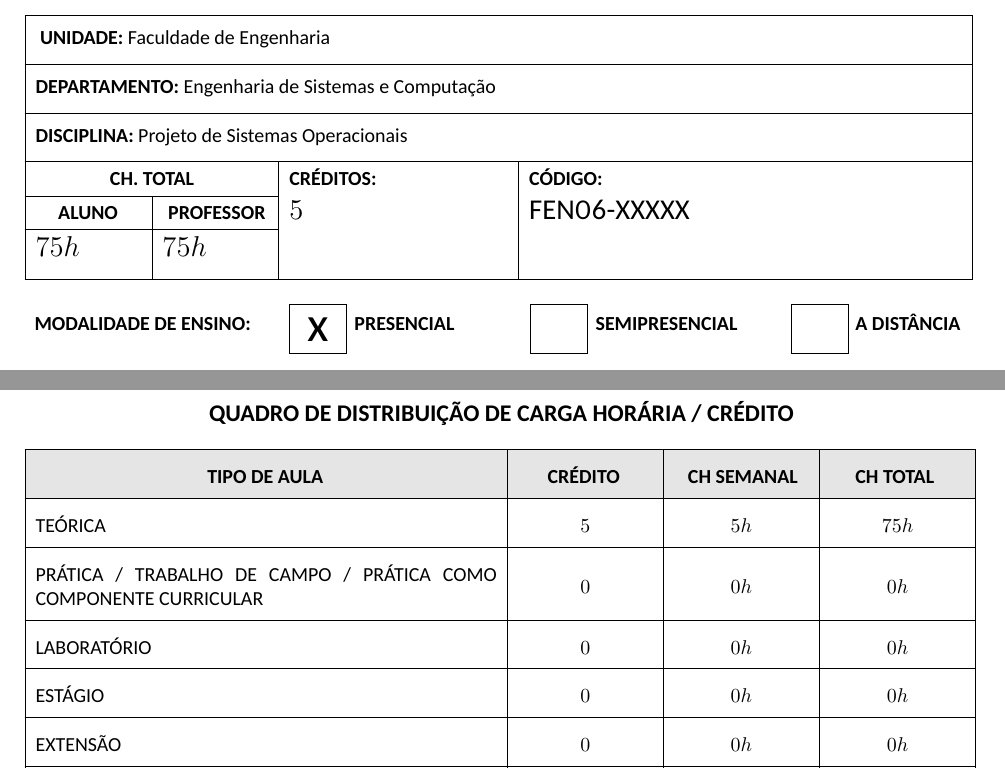
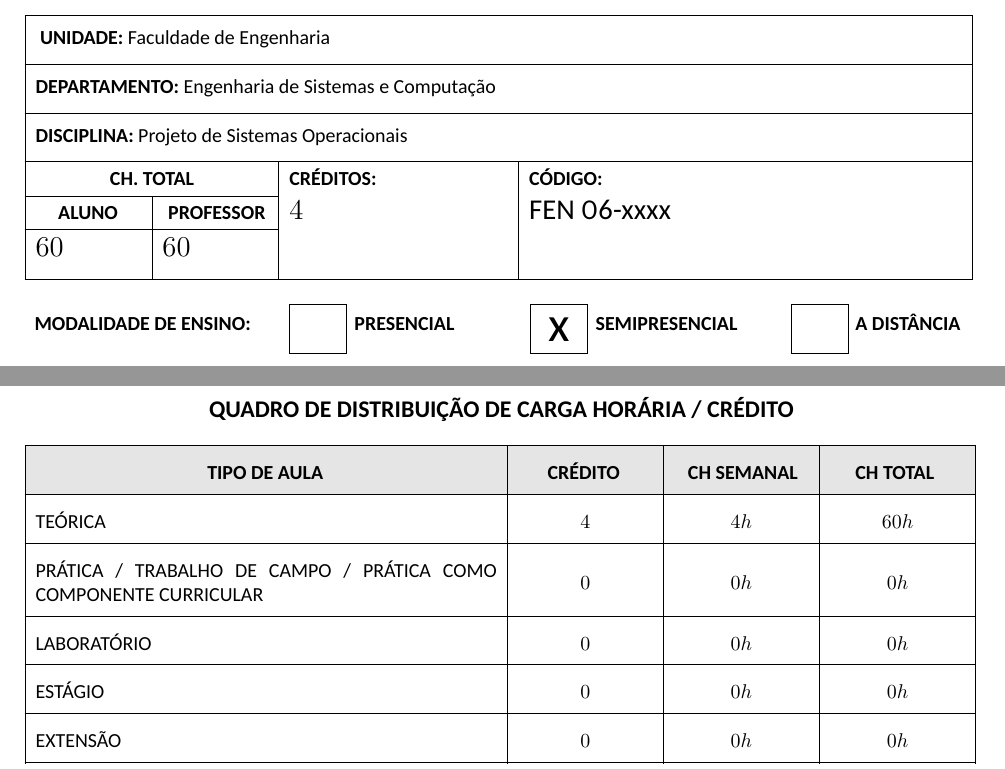
Before and after one commit to jaraujouerj/CurriculoDesc2024, a LaTeX document (ProjetoDeSistemasOperacionais.tex): two parts of page 1 of 3, joined at a grey line, cut so that both start at the same text. Compiled offline with XeLaTeX.

Commit message:
Atualiza Projeto de SO

```diff
--- a/ProjetoDeSistemasOperacionais.tex
+++ b/ProjetoDeSistemasOperacionais.tex
@@ -7,20 +7,21 @@
 \begin{document}
 
 \ndisciplina 	{\ProjSO}
-\nomeprofessor	{Cristiana Barbosa Bentes}
-\matriculaprofessor{30729-8}
-\chta 		{75h}%carga horária total aluno
-\codigo		{FEN06-XXXXX}%Código da disciplina
+\nomeprofessor	{\cristiana}
+\matriculaprofessor{\matcristiana}
+\chta 		{\ProjSOCH}%carga horária total aluno
+\codigo		{\ProjSOCod}%Código da disciplina
 \objetivos	{Os principais objetivos da disciplina são fornecer aos alunos os fundamentos e os detalhes do projeto de um sistema operacional. Ao final da disciplina, espera-se que os alunos sejam capazes de: entender a arquitetura e o funcionamento geral dos principais componentes de um sistema operacional; descrever os problemas e as respectivas soluções teóricas que são normalmente encontrados no projeto de um sistema operacional; projetar e implementar soluções para problemas de programação concorrente/paralela utilizando threads e processos.
 }
 \ementa	{Introdução: histórico; funções e estrutura de um sistema operacional; estruturas de hardware do computador no qual executa um sistema operacional; multiprogramação. Processos: conceitos básicos de processos e threads; mecanismos de comunicação e sincronização; escalonamento. Gerência de memória: partições fixas e variáveis; swapping; memória virtual. Sistemas de Arquivo: organização; métodos de acesso. Sistemas de E/S.
 }
-\preum		{Arquitetura de Computadores A} %
-\codpreum		{FEN06-XXXXX} %
-\predois		{Laboratório de Programação B} %
-\codpredois		{FEN06-XXXXX} %
+\semipresencial
+\preum		{\ArqComp} %
+\codpreum		{\ArqCompCod} %
+%\predois		{Laboratório de Programação B} %
+%\codpredois		{FEN06-XXXXX} %
 
-\credteorica		{5} %
+\credteorica		{4} %
 
 \formementa{ArqSisOp}
 \end{document}
```
